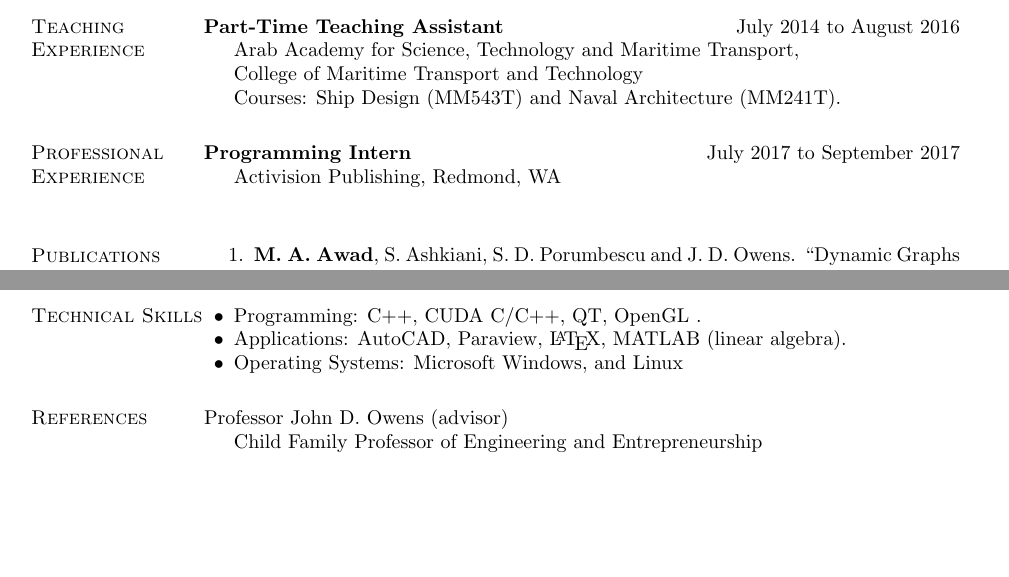
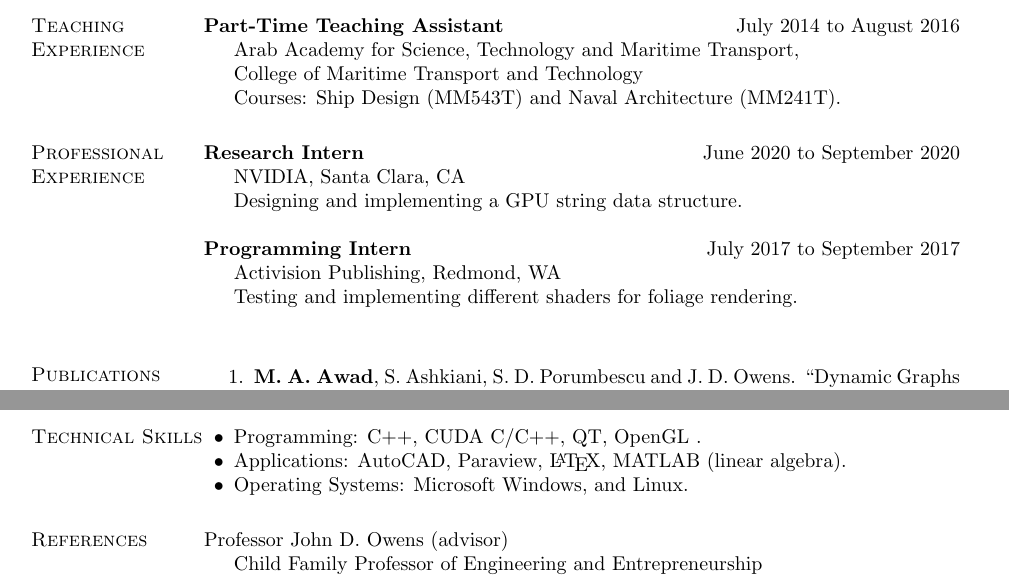
Before and after one commit to maawad/maawad.github.io, a LaTeX CV (resume/cv.tex): two parts of pages 1 and 2 of 2, joined at a grey line, cut so that both start at the same text, the shorter picture padded with empty space. Compiled offline with pdfLaTeX.

Commit message:
update resume

```diff
--- a/resume/cv.tex
+++ b/resume/cv.tex
@@ -295,11 +295,16 @@ Alexandria, Egypt
 
 \section{Professional Experience}
 
+\textbf{Research Intern} \hfill {June 2020 to September 2020}
+\begin{innerlist}
+        \item[] NVIDIA, Santa Clara, CA\\
+        Designing and implementing a GPU string data structure.\\
+\end{innerlist}
+
 \textbf{Programming Intern} \hfill {July 2017 to September 2017}
 \begin{innerlist}
-
         \item[] Activision Publishing, Redmond, WA\\
-%Working on the ACTGenus project
+        Testing and implementing different shaders for foliage rendering.\\
 \end{innerlist}
 
 
```
Also changed, not shown: resume/cv.pdf, resume/cv.tex (6 more changed lines). Lines whose indentation alone changed are shown as unchanged.
